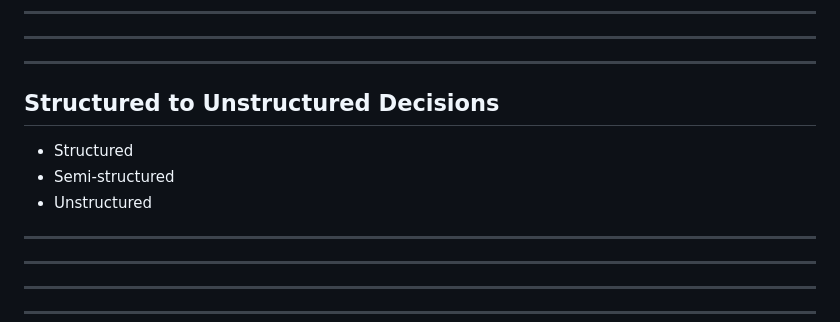
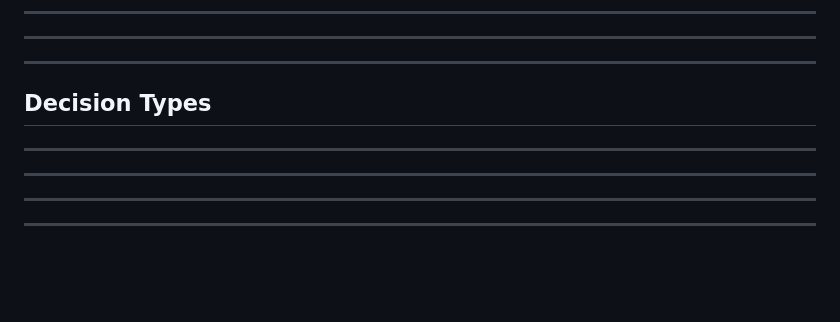
Before and after one commit to aykutfirat/presentations, a Markdown page: AI/slides.md, the part around the change. Rendered like a GitHub page; blank space fills up the shorter version.

Commit message:
Update slide 9: change title to Decision Types and remove bullet items

```diff
--- a/AI/slides.md
+++ b/AI/slides.md
@@ -54,15 +54,7 @@
 
 <!-- .slide: data-background="frames/A_Fighting_Fire_with_Data/frame_0010_t166.54s.jpg" data-background-size="contain" data-background-color="white" -->
 
-<div style="color: black !important;">
-
-## Structured to Unstructured Decisions
-
-- Structured
-- Semi-structured
-- Unstructured
-
-</div>
+## Decision Types
 
 ---
 
```
